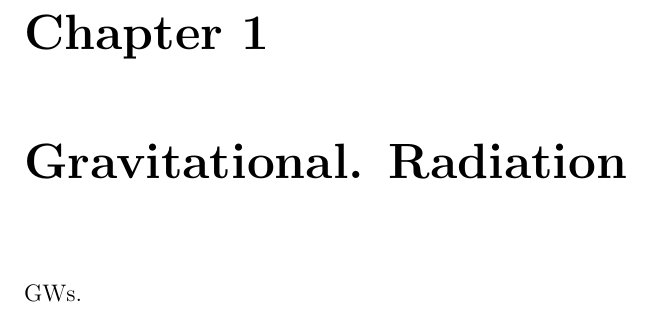
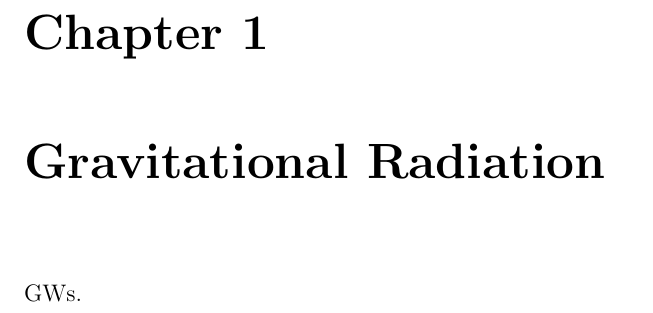
Before and after one commit to nicolassmith/thesis, a LaTeX thesis (main.tex, which reads ch-gw.tex): part of page 13 of 15, cut so that both start at the same text. Compiled offline with pdfLaTeX.

Commit message:
Remove extra period

```diff
--- a/ch-gw.tex
+++ b/ch-gw.tex
@@ -5,6 +5,6 @@
 %%% End:
 %%% ppooo. and again
 
-\chapter{Gravitational. Radiation}
+\chapter{Gravitational Radiation}
 
 GWs.
```
